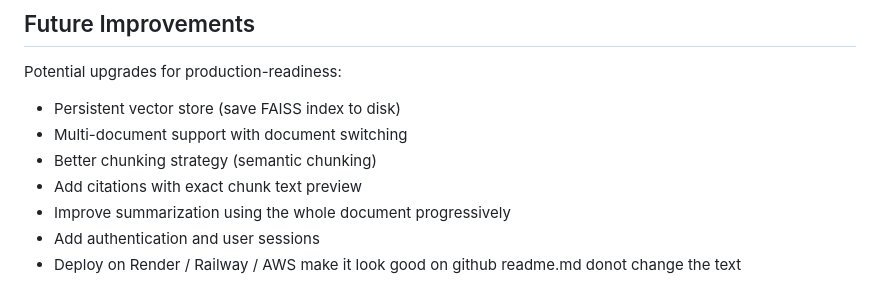
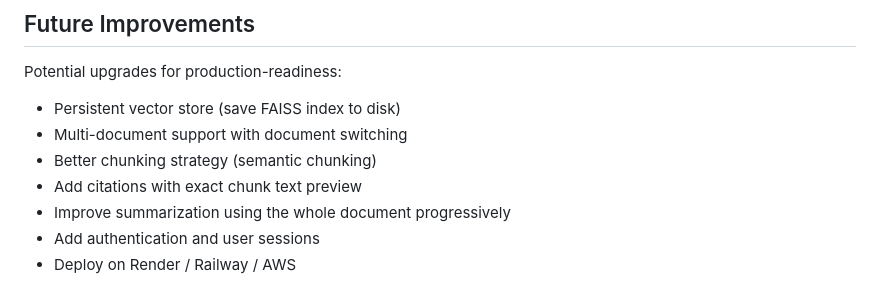
Before and after one commit to AdityaV33/ChatDocs, a Markdown page: README.md, the part around the change. Rendered like a GitHub page.

Commit message:
Simplify deployment instructions in README
Removed redundant text from deployment section.

```diff
--- a/README.md
+++ b/README.md
@@ -400,4 +400,4 @@ Potential upgrades for production-readiness:
 - Add citations with exact chunk text preview
 - Improve summarization using the whole document progressively
 - Add authentication and user sessions
-- Deploy on Render / Railway / AWS make it look good on github readme.md donot change the text
+- Deploy on Render / Railway / AWS
```
